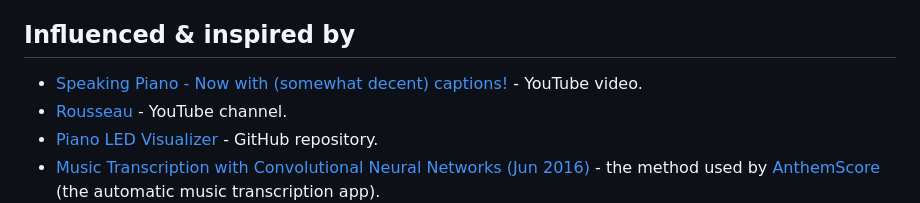
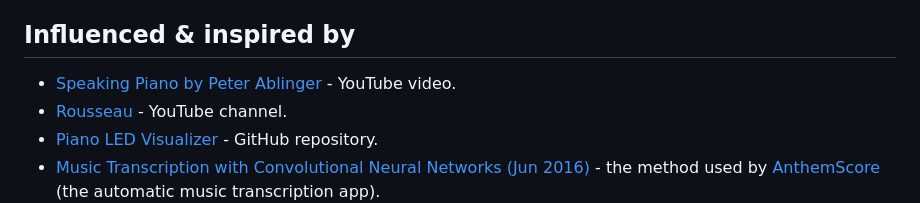
Before and after one commit to creaktive/pianolizer, a Markdown page: README.md, the part around the change. Rendered like a GitHub page.

Commit message:
better speaking piano example

```diff
--- a/README.md
+++ b/README.md
@@ -263,7 +263,7 @@ There's plenty of links related to the details of the Sliding DFT in the [refere
 Enjoy, and do let me know of your cool projects making the use of this algorithm!
 
 ## Influenced & inspired by
-- [Speaking Piano - Now with (somewhat decent) captions!](https://youtu.be/muCPjK4nGY4) - YouTube video.
+- [Speaking Piano by Peter Ablinger](https://youtu.be/Wpt3lmSFW3k) - YouTube video.
 - [Rousseau](https://www.youtube.com/c/Rousseau) - YouTube channel.
 - [Piano LED Visualizer](https://github.com/onlaj/Piano-LED-Visualizer) - GitHub repository.
 - [Music Transcription with Convolutional Neural Networks (Jun 2016)](https://www.lunaverus.com/cnn) - the method used by [AnthemScore](https://www.lunaverus.com) (the automatic music transcription app).
```
